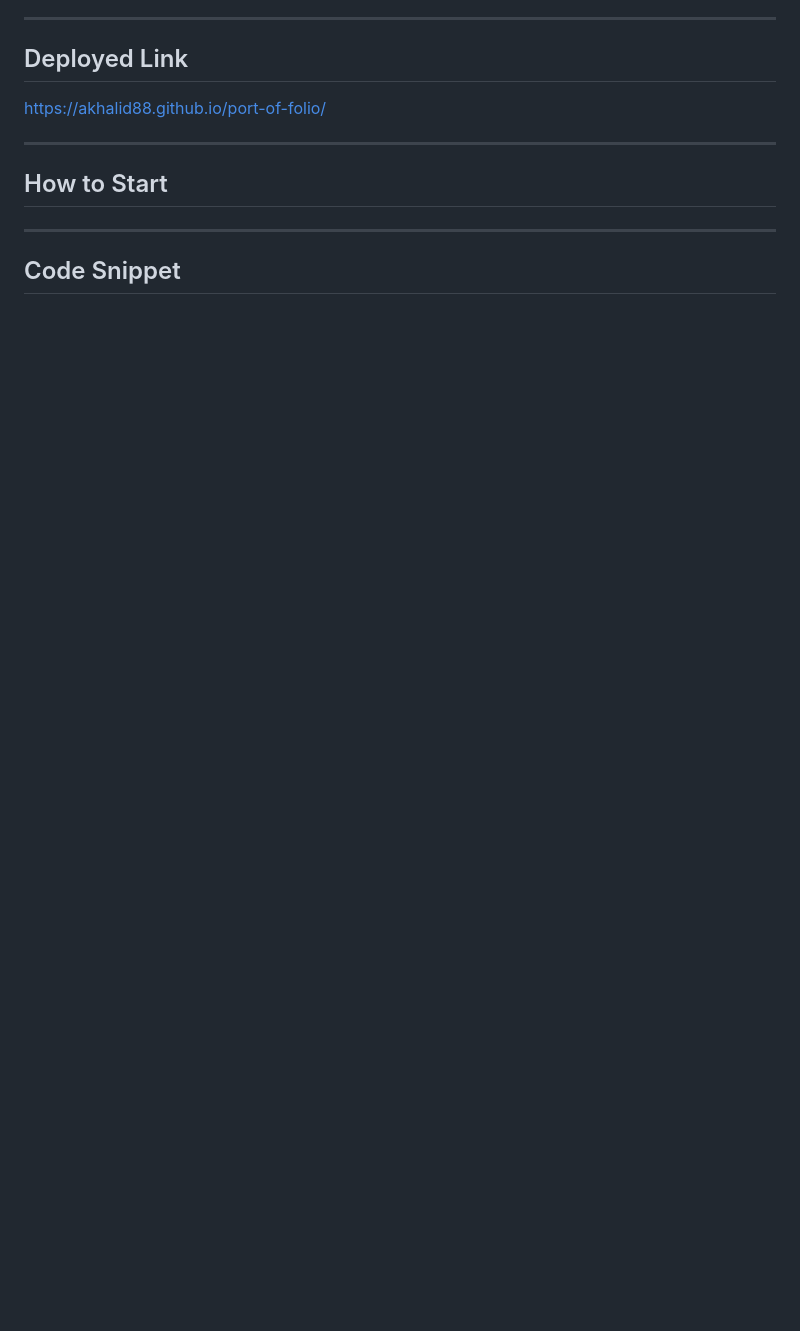
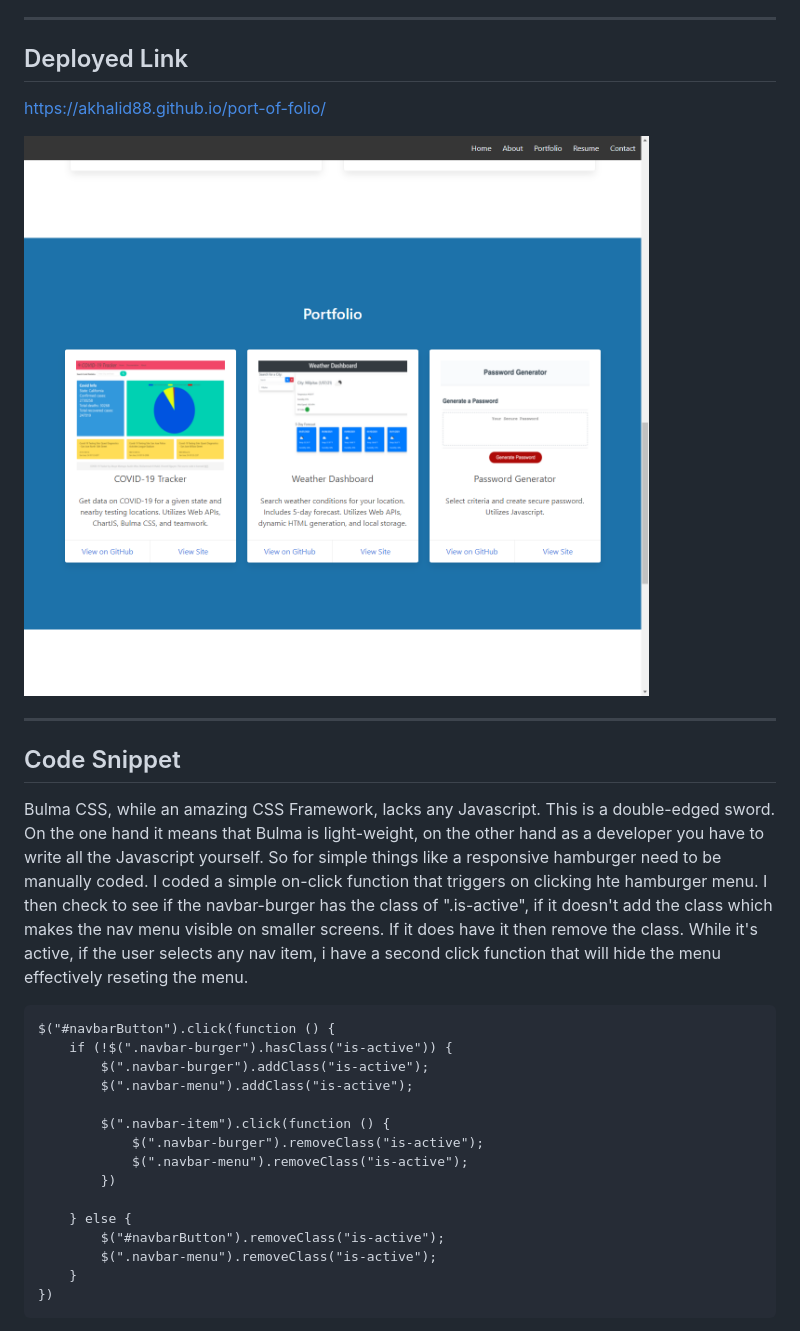
Before and after one commit to akhalid88/port-of-folio, a Markdown page: README.md, the part around the change printed below. GitHub-like rendering; pictures changed too: assets/readme/folio.png (added); blank space fills up the shorter version.

````diff
--- a/README.md
+++ b/README.md
@@ -22,9 +23,28 @@
 ## Deployed Link
 https://akhalid88.github.io/port-of-folio/
 
------------------------
-## How to Start
+![Portfolio](assets/readme/folio.png)
 
 -----------------------
 ## Code Snippet
 
+Bulma CSS, while an amazing CSS Framework, lacks any Javascript. This is a double-edged sword. On the one hand it means that Bulma is light-weight, on the other hand as a developer you have to write all the Javascript yourself. So for simple things like a responsive hamburger need to be manually coded. I coded a simple on-click function that triggers on clicking hte hamburger menu. I then check to see if the navbar-burger has the class of ".is-active", if it doesn't add the class which makes the nav menu visible on smaller screens. If it does have it then remove the class. While it's active, if the user selects any nav item, i have a second click function that will hide the menu effectively reseting the menu.
+
+```
+$("#navbarButton").click(function () {
+	if (!$(".navbar-burger").hasClass("is-active")) {
+		$(".navbar-burger").addClass("is-active");
+		$(".navbar-menu").addClass("is-active");
+
+		$(".navbar-item").click(function () {
+			$(".navbar-burger").removeClass("is-active");
+			$(".navbar-menu").removeClass("is-active");
+		})
+
+	} else {
+		$("#navbarButton").removeClass("is-active");
+		$(".navbar-menu").removeClass("is-active");
+	}
+})
+```
+
````
Also changed, not shown: other parts of README.md (+22 -12 lines), assets/about-archery.jpg (deleted), assets/readme/download.png (added), assets/readme/main.png (added), 4 other files.
